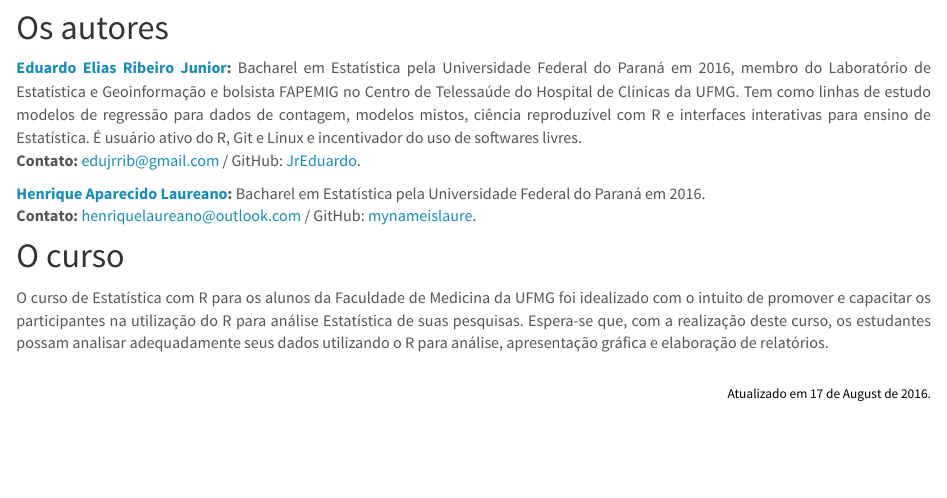
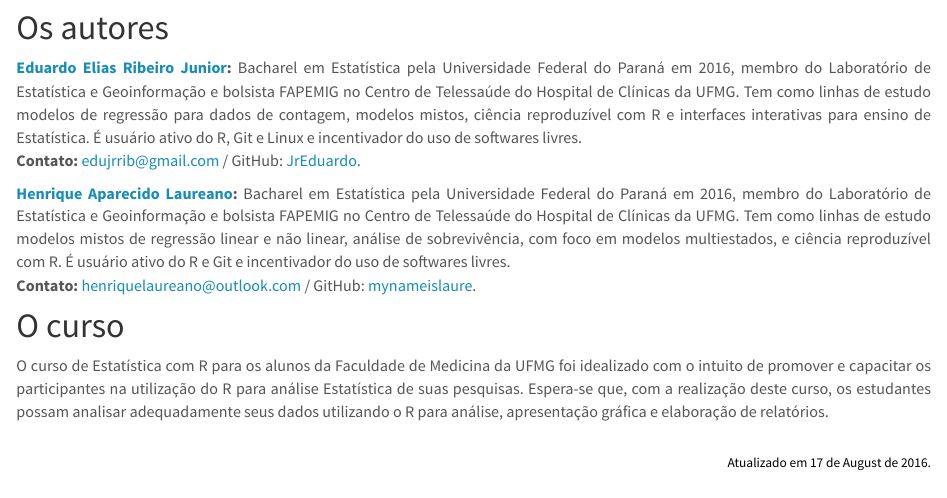
Before and after one commit to stats-cwr/stats4med, an R Markdown document (course/about.Rmd): the page in a window 1100 px wide, from 120 px down. Rendered offline with R 4.5, knitr and Pandoc, with nearby package versions.

Commit message:
updating my personal informations in about file

```diff
--- a/course/about.Rmd
+++ b/course/about.Rmd
@@ -15,7 +15,11 @@ softwares livres.<br>
 [JrEduardo](https://github.com/JrEduardo).
 
 **[Henrique Aparecido Laureano](http://lattes.cnpq.br/2224901552085090):**
-Bacharel em Estatística pela Universidade Federal do Paraná em 2016.<br>
+Bacharel em Estatística pela Universidade Federal do Paraná em 2016,
+membro do Laboratório de Estatística e Geoinformação e bolsista FAPEMIG
+no Centro de Telessaúde do Hospital de Clínicas da UFMG. Tem como linhas
+de estudo modelos mistos de regressão linear e não linear, análise de sobrevivência, com foco em modelos multiestados, e ciência reproduzível com R. É usuário ativo do R e Git e incentivador do uso de softwares
+livres.<br>
 **Contato:** henriquelaureano@outlook.com / GitHub:
 [mynameislaure](https://github.com/mynameislaure).
 
```
